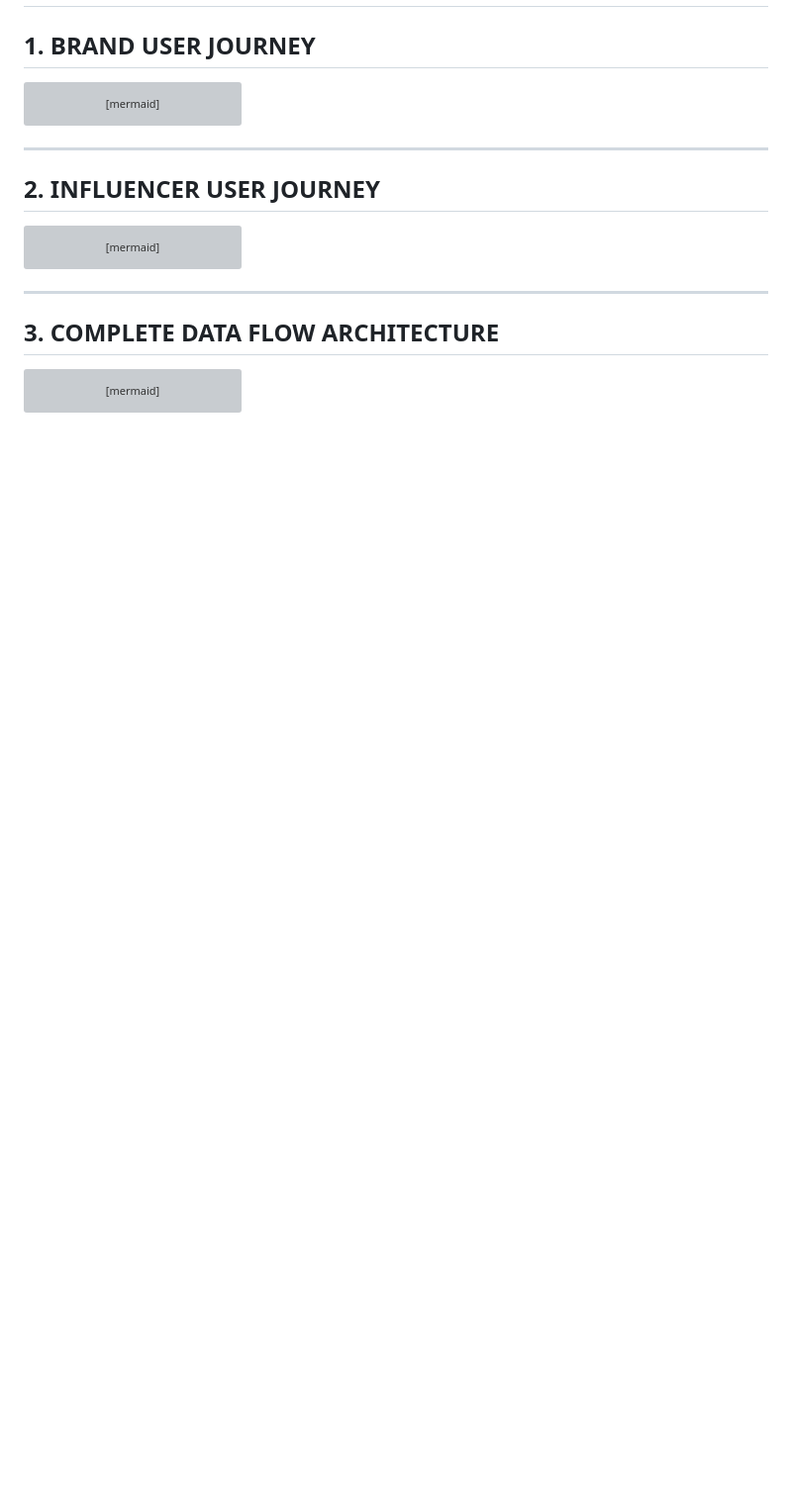
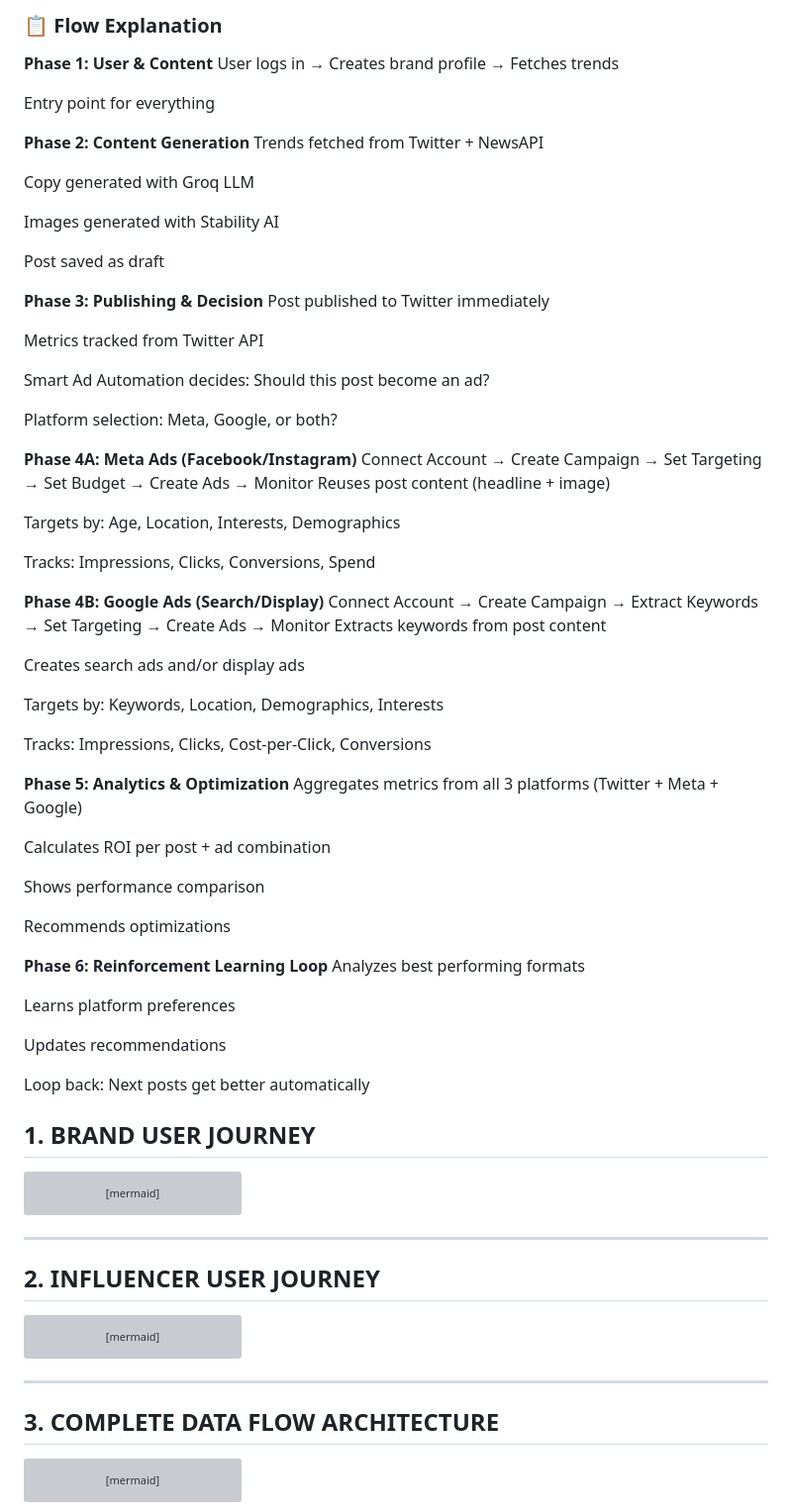
Before and after one commit to aaryxnblondead/social-medAI, a Markdown page: bigness-flowcharts.md, the part around the change printed below. Shown: that part at 99% size. Rendered like a GitHub page; blank space fills up the shorter version; grey boxes are pictures that could not be loaded.

```diff
--- a/bigness-flowcharts.md
+++ b/bigness-flowcharts.md
@@ -2,3 +136,63 @@
+### 📋 Flow Explanation
+**Phase 1: User & Content**
+User logs in → Creates brand profile → Fetches trends
+
+Entry point for everything
+
+**Phase 2: Content Generation**
+Trends fetched from Twitter + NewsAPI
+
+Copy generated with Groq LLM
+
+Images generated with Stability AI
+
+Post saved as draft
+
+**Phase 3: Publishing & Decision**
+Post published to Twitter immediately
+
+Metrics tracked from Twitter API
+
+Smart Ad Automation decides: Should this post become an ad?
+
+Platform selection: Meta, Google, or both?
+
+**Phase 4A: Meta Ads (Facebook/Instagram)**
+Connect Account → Create Campaign → Set Targeting → Set Budget → Create Ads → Monitor
+Reuses post content (headline + image)
+
+Targets by: Age, Location, Interests, Demographics
+
+Tracks: Impressions, Clicks, Conversions, Spend
+
+**Phase 4B: Google Ads (Search/Display)**
+Connect Account → Create Campaign → Extract Keywords → Set Targeting → Create Ads → Monitor
+Extracts keywords from post content
+
+Creates search ads and/or display ads
+
+Targets by: Keywords, Location, Demographics, Interests
+
+Tracks: Impressions, Clicks, Cost-per-Click, Conversions
+
+**Phase 5: Analytics & Optimization**
+Aggregates metrics from all 3 platforms (Twitter + Meta + Google)
+
+Calculates ROI per post + ad combination
+
+Shows performance comparison
+
+Recommends optimizations
+
+**Phase 6: Reinforcement Learning Loop**
+Analyzes best performing formats
+
+Learns platform preferences
+
+Updates recommendations
+
+Loop back: Next posts get better automatically
+
 
 ## 1. BRAND USER JOURNEY
 
```
Also changed, not shown: other parts of bigness-flowcharts.md (+134 -0 lines).
